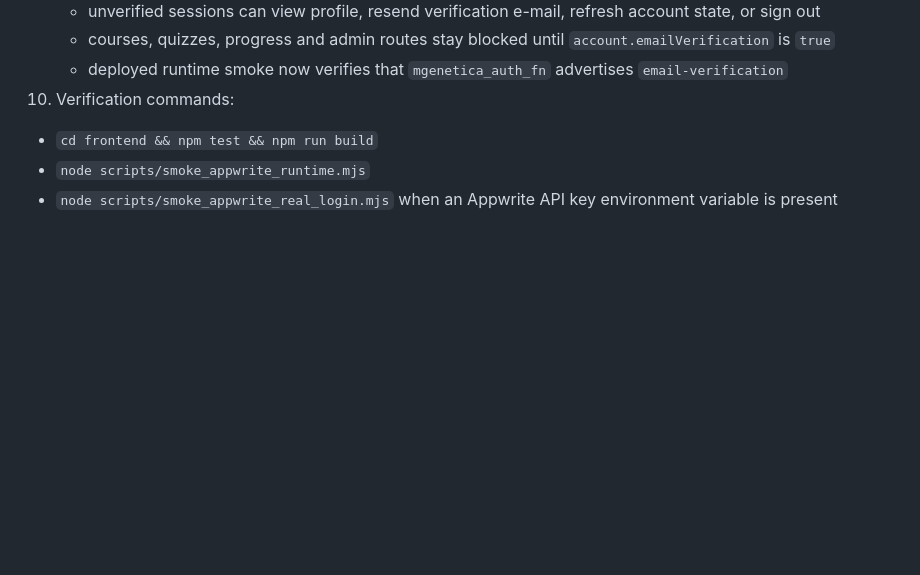
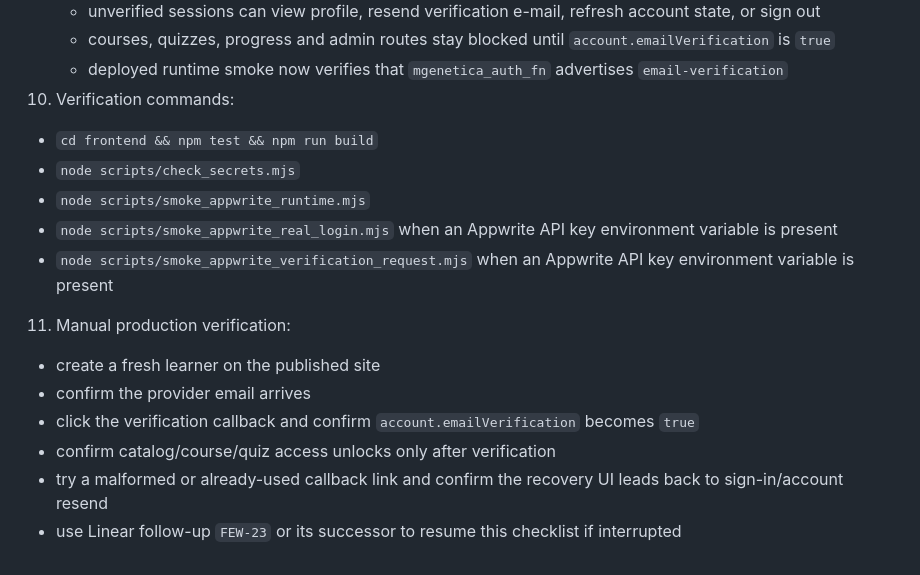
Before and after one commit to Glebstrauss/mgenetica, a Markdown page: frontend/README-APPWRITE.md, the part around the change. Rendered like a GitHub page; blank space fills up the shorter version.

Commit message:
Document verification follow-up handoff

```diff
--- a/frontend/README-APPWRITE.md
+++ b/frontend/README-APPWRITE.md
@@ -39,5 +39,14 @@ Using Appwrite with the frontend
    - deployed runtime smoke now verifies that `mgenetica_auth_fn` advertises `email-verification`
 10. Verification commands:
    - `cd frontend && npm test && npm run build`
+   - `node scripts/check_secrets.mjs`
    - `node scripts/smoke_appwrite_runtime.mjs`
    - `node scripts/smoke_appwrite_real_login.mjs` when an Appwrite API key environment variable is present
+   - `node scripts/smoke_appwrite_verification_request.mjs` when an Appwrite API key environment variable is present
+11. Manual production verification:
+   - create a fresh learner on the published site
+   - confirm the provider email arrives
+   - click the verification callback and confirm `account.emailVerification` becomes `true`
+   - confirm catalog/course/quiz access unlocks only after verification
+   - try a malformed or already-used callback link and confirm the recovery UI leads back to sign-in/account resend
+   - use Linear follow-up `FEW-23` or its successor to resume this checklist if interrupted
```
Also changed, not shown: WORKLOG_APP.md (+7 -0 lines).
